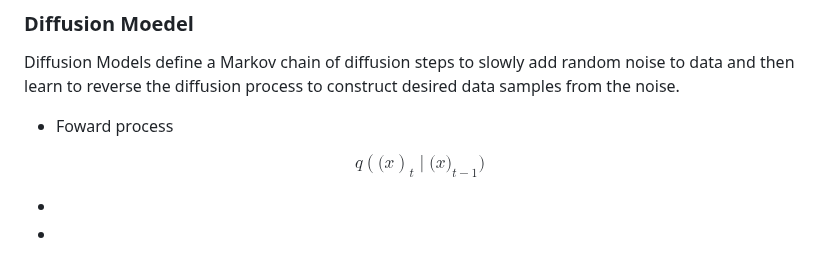
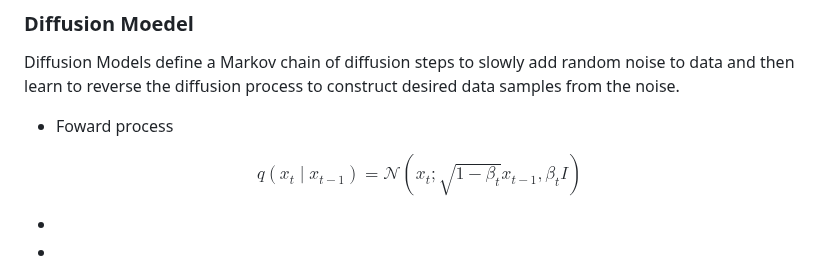
Before and after one commit to LucaJiang/PyTorch_ImageClassifiction_Techniques, a Markdown page: slideshow/zhangyuxuan.md, the part around the change. Rendered like a GitHub page.

```diff
--- a/slideshow/zhangyuxuan.md
+++ b/slideshow/zhangyuxuan.md
@@ -21,7 +21,7 @@ Diffusion Models define a Markov chain of diffusion steps to slowly add random n
 * Foward process
 
 $$
-q(\mathbf(x)_{t} \mid \mathbf(x)_{t-1})
+q(x_{t} \mid x_{t-1}) = \mathcal{N}(x_{t};\sqrt{1-\beta_t}x_{t-1},\beta_t I)
 $$
 
 
```
